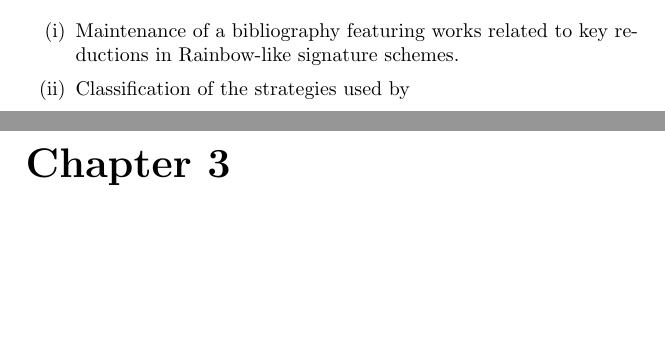
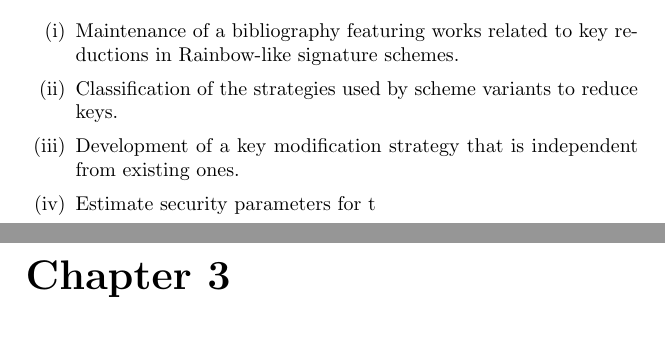
Before and after one commit to zambonin/msc, a LaTeX thesis (main.tex): two parts of pages 7 and 8 of 9, joined at a grey line, cut so that both start at the same text, the shorter picture padded with empty space. Compiled offline with pdfLaTeX.

Commit message:
overleaf_to_git: update main.tex from r1001 to r1009

```diff
--- a/main.tex
+++ b/main.tex
@@ -112,7 +112,9 @@ We enumerate below a chronological list of activities that depict the process us
 
 \begin{enumerate}[label=(\roman*), itemsep=1pt]
     \item Maintenance of a bibliography featuring works related to key reductions in Rainbow-like signature schemes.
-    \item Classification of the strategies used by
+    \item Classification of the strategies used by scheme variants to reduce keys.
+    \item Development of a key modification strategy that is independent from existing ones.
+    \item Estimate security parameters for t
 \end{enumerate}
 
 \chapter{Theoretical framework}
```
